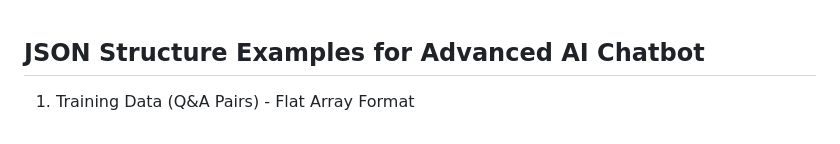
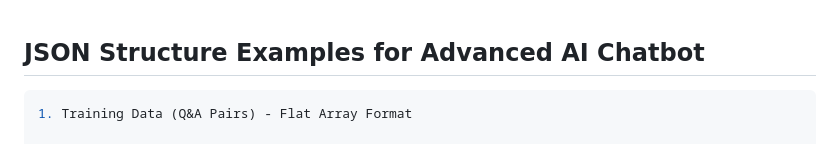
Before and after one commit to Sabir-Ali-Mondal/Frontend-AI, a Markdown page: JSON STRUCTURE.md, the part around the change. Drawn GitHub-style.

````diff
--- a/JSON STRUCTURE.md
+++ b/JSON STRUCTURE.md
@@ -1,5 +1,7 @@
 ## JSON Structure Examples for Advanced AI Chatbot
 
+
+```json
 1. Training Data (Q&A Pairs) - Flat Array Format
 
 
````
